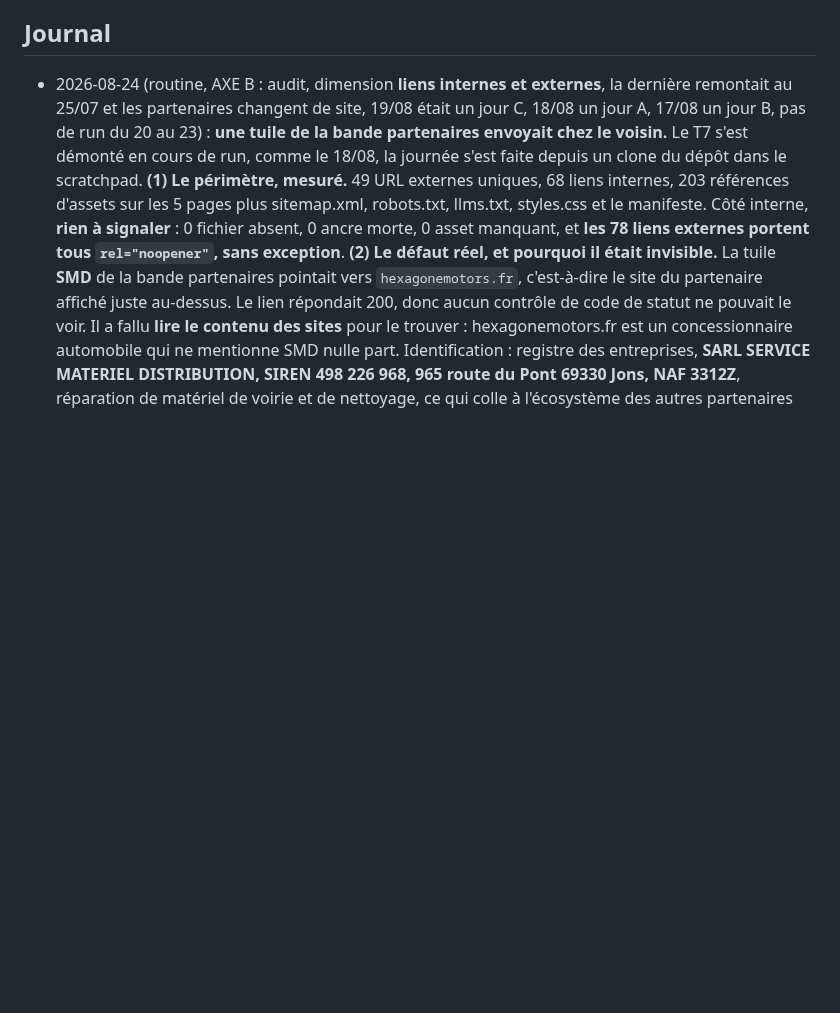
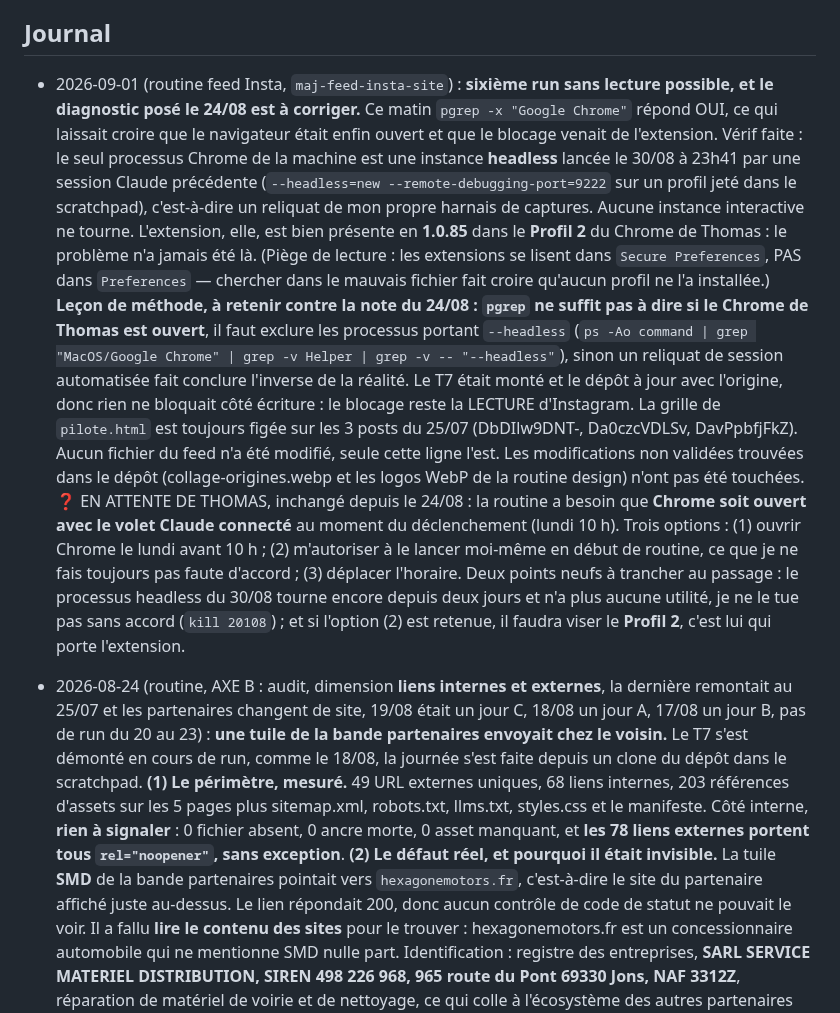
Before and after one commit to TPRacing/tpracing.github.io, a Markdown page: AMELIORATIONS.md, the part around the change. Rendered like a GitHub page; blank space fills up the shorter version.

Commit message:
Journal : 6e run sans lecture Insta, le pgrep du 24/08 etait trompe par un Chrome headless residuel

```diff
--- a/AMELIORATIONS.md
+++ b/AMELIORATIONS.md
@@ -499,6 +499,33 @@ feed Insta et chips réseaux du hero seulement sur pilote.html.
 Numéro pilote : 47 uniquement. Vérifier desktop 1280 + mobile 375 + console avant push.
 
 ## Journal
+
+- 2026-09-01 (routine feed Insta, `maj-feed-insta-site`) : **sixième run sans lecture possible, et le
+  diagnostic posé le 24/08 est à corriger.** Ce matin `pgrep -x "Google Chrome"` répond OUI, ce qui
+  laissait croire que le navigateur était enfin ouvert et que le blocage venait de l'extension. Vérif
+  faite : le seul processus Chrome de la machine est une instance **headless** lancée le 30/08 à 23h41
+  par une session Claude précédente (`--headless=new --remote-debugging-port=9222` sur un profil jeté
+  dans le scratchpad), c'est-à-dire un reliquat de mon propre harnais de captures. Aucune instance
+  interactive ne tourne. L'extension, elle, est bien présente en **1.0.85** dans le **Profil 2** du
+  Chrome de Thomas : le problème n'a jamais été là. (Piège de lecture : les extensions se lisent dans
+  `Secure Preferences`, PAS dans `Preferences` — chercher dans le mauvais fichier fait croire qu'aucun
+  profil ne l'a installée.)
+  **Leçon de méthode, à retenir contre la note du 24/08 : `pgrep` ne suffit pas à dire si le Chrome de
+  Thomas est ouvert**, il faut exclure les processus portant `--headless` (`ps -Ao command | grep
+  "MacOS/Google Chrome" | grep -v Helper | grep -v -- "--headless"`), sinon un reliquat de session
+  automatisée fait conclure l'inverse de la réalité.
+  Le T7 était monté et le dépôt à jour avec l'origine, donc rien ne bloquait côté écriture : le blocage
+  reste la LECTURE d'Instagram. La grille de `pilote.html` est toujours figée sur les 3 posts du 25/07
+  (DbDIlw9DNT-, Da0czcVDLSv, DavPpbfjFkZ). Aucun fichier du feed n'a été modifié, seule cette ligne
+  l'est. Les modifications non validées trouvées dans le dépôt (collage-origines.webp et les logos
+  WebP de la routine design) n'ont pas été touchées.
+  ❓ EN ATTENTE DE THOMAS, inchangé depuis le 24/08 : la routine a besoin que **Chrome soit ouvert avec
+  le volet Claude connecté** au moment du déclenchement (lundi 10 h). Trois options : (1) ouvrir Chrome
+  le lundi avant 10 h ; (2) m'autoriser à le lancer moi-même en début de routine, ce que je ne fais
+  toujours pas faute d'accord ; (3) déplacer l'horaire. Deux points neufs à trancher au passage :
+  le processus headless du 30/08 tourne encore depuis deux jours et n'a plus aucune utilité, je ne le
+  tue pas sans accord (`kill 20108`) ; et si l'option (2) est retenue, il faudra viser le **Profil 2**,
+  c'est lui qui porte l'extension.
 
 - 2026-08-24 (routine, AXE B : audit, dimension **liens internes et externes**, la dernière remontait au
   25/07 et les partenaires changent de site, 19/08 était un jour C, 18/08 un jour A, 17/08 un jour B,
```
